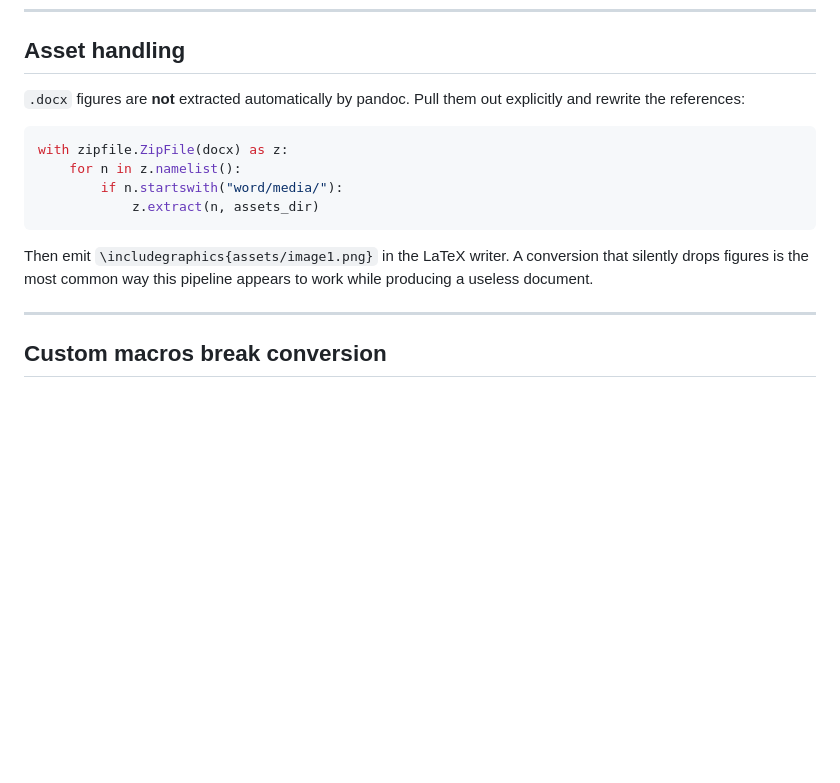
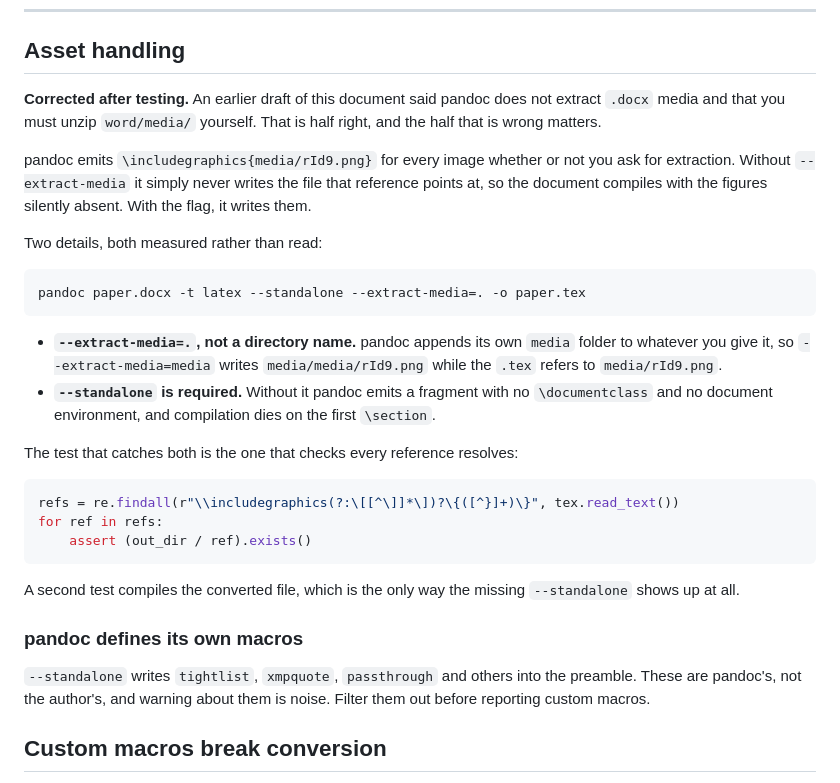
Before and after one commit to Krushna-007/prarup, a Markdown page: docs/12-implementation-notes.md, the part around the change. Rendered like a GitHub page; blank space fills up the shorter version.

Commit message:
docs: correct two claims that testing disproved
Doc 12 said pandoc does not extract .docx media and that you must unzip
word/media yourself. pandoc does extract it, with --extract-media, and
the real trap is different: it writes the includegraphics reference
either way, so without the flag the document compiles with the figures
silently missing. Records the two invocation details that only showed
up when the converted file was actually compiled, and the pandoc-owned
macros that otherwise produce false warnings.

Doc 11 cited Ghostscript's Type3 limitation from its documentation.
That is now asserted by a test in both directions on this machine, and
the doc notes the PyMuPDF behaviour that makes the ordering of the two
font checks load-bearing.

````diff
--- a/docs/12-implementation-notes.md
+++ b/docs/12-implementation-notes.md
@@ -151,21 +151,44 @@ the abstraction has leaked.
 
 ## Asset handling
 
-`.docx` figures are **not** extracted automatically by pandoc. Pull them out
-explicitly and rewrite the references:
+**Corrected after testing.** An earlier draft of this document said pandoc does
+not extract `.docx` media and that you must unzip `word/media/` yourself. That is
+half right, and the half that is wrong matters.
+
+pandoc emits `\includegraphics{media/rId9.png}` for every image whether or not
+you ask for extraction. Without `--extract-media` it simply never writes the file
+that reference points at, so the document compiles with the figures silently
+absent. With the flag, it writes them.
+
+Two details, both measured rather than read:
+
+```bash
+pandoc paper.docx -t latex --standalone --extract-media=. -o paper.tex
+```
+
+- **`--extract-media=.`, not a directory name.** pandoc appends its own `media`
+  folder to whatever you give it, so `--extract-media=media` writes
+  `media/media/rId9.png` while the `.tex` refers to `media/rId9.png`.
+- **`--standalone` is required.** Without it pandoc emits a fragment with no
+  `\documentclass` and no document environment, and compilation dies on the first
+  `\section`.
+
+The test that catches both is the one that checks every reference resolves:
 
 ```python
-with zipfile.ZipFile(docx) as z:
-    for n in z.namelist():
-        if n.startswith("word/media/"):
-            z.extract(n, assets_dir)
+refs = re.findall(r"\\includegraphics(?:\[[^\]]*\])?\{([^}]+)\}", tex.read_text())
+for ref in refs:
+    assert (out_dir / ref).exists()
 ```
 
-Then emit `\includegraphics{assets/image1.png}` in the LaTeX writer. A conversion
-that silently drops figures is the most common way this pipeline appears to work
-while producing a useless document.
+A second test compiles the converted file, which is the only way the missing
+`--standalone` shows up at all.
 
----
+### pandoc defines its own macros
+
+`--standalone` writes `tightlist`, `xmpquote`, `passthrough` and others into the
+preamble. These are pandoc's, not the author's, and warning about them is noise.
+Filter them out before reporting custom macros.
 
 ## Custom macros break conversion
 
````
Also changed, not shown: docs/11-compliance-rules.md (+11 -0 lines).
